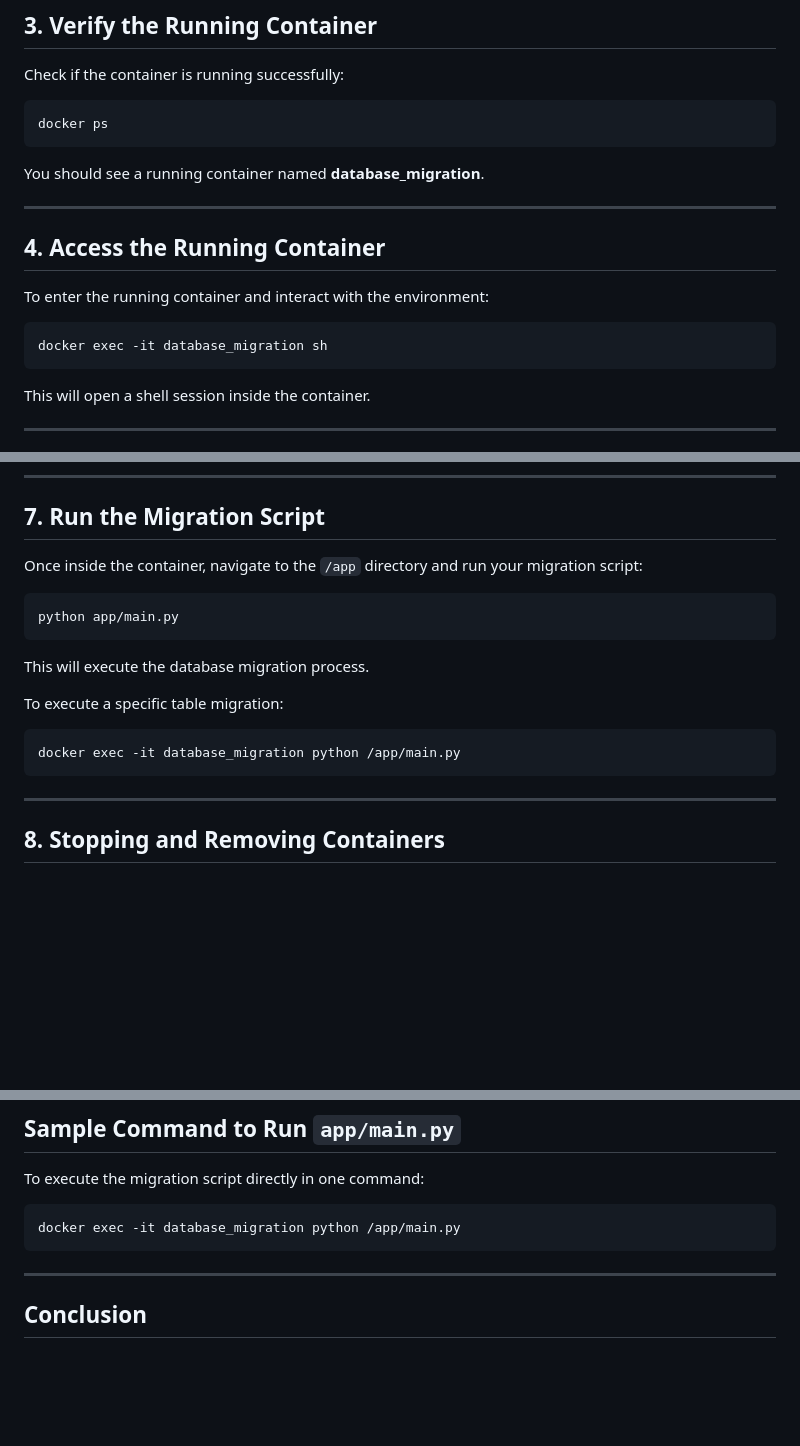
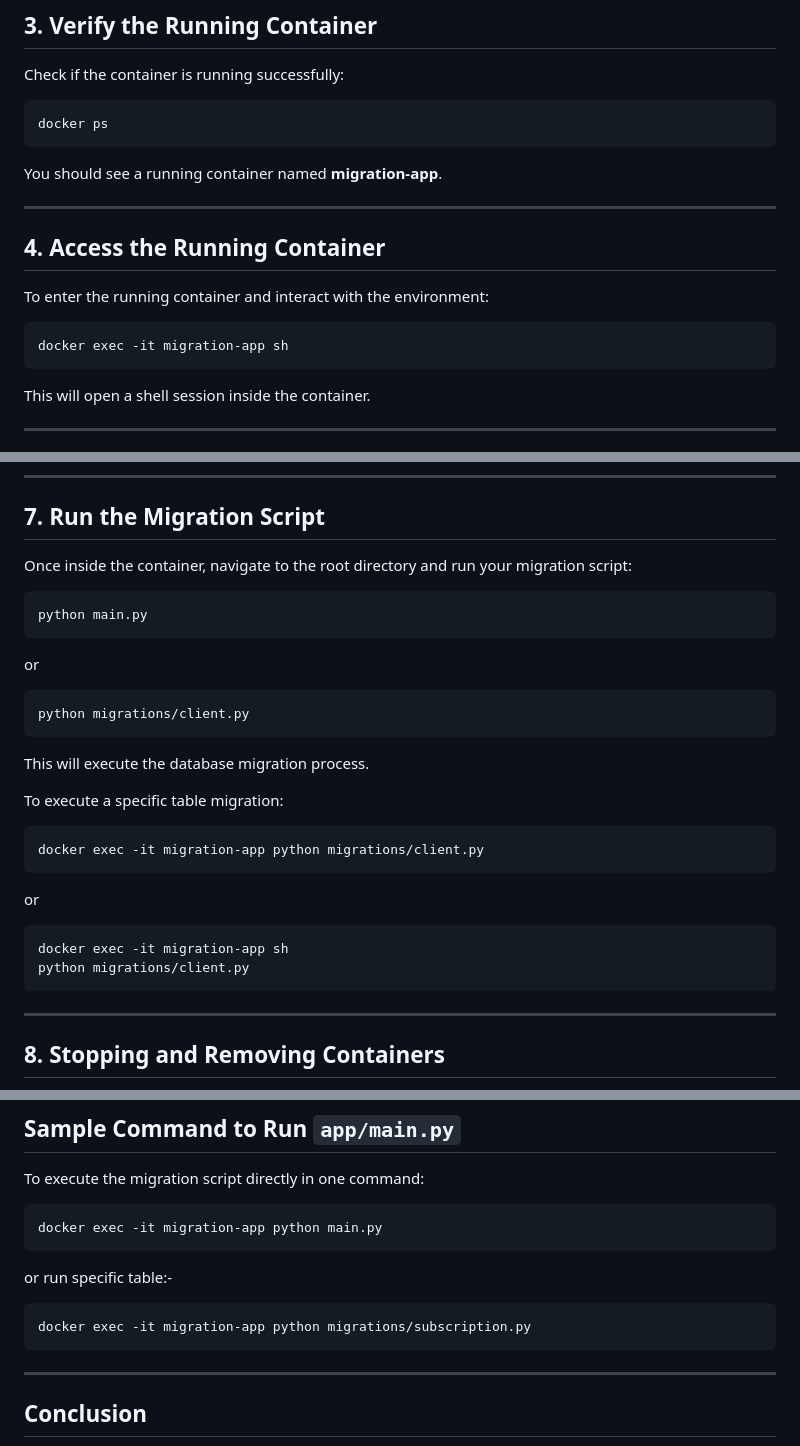
Before and after one commit to souravmsh/python-db-migration, a Markdown page: readme.md, 3 parts joined by grey strips. GitHub-like rendering; blank space fills up the shorter version.

````diff
--- a/readme.md
+++ b/readme.md
@@ -39,14 +39,14 @@ Check if the container is running successfully:
 ```sh
 docker ps
 ```
-You should see a running container named **database_migration**.
+You should see a running container named **migration-app**.
 
 ---
 
 ## **4. Access the Running Container**
 To enter the running container and interact with the environment:
 ```sh
-docker exec -it database_migration sh
+docker exec -it migration-app sh
 ```
 This will open a shell session inside the container.
 
@@ -104,15 +104,24 @@ if __name__ == "__main__":
 ---
 
 ## **7. Run the Migration Script**
-Once inside the container, navigate to the `/app` directory and run your migration script:
+Once inside the container, navigate to the root directory and run your migration script:
 ```sh
-python app/main.py
+python main.py
+```
+or
+```sh
+python migrations/client.py
 ```
 This will execute the database migration process.
 
 To execute a specific table migration:
 ```sh
-docker exec -it database_migration python /app/main.py
+docker exec -it migration-app python migrations/client.py
+```
+or
+```sh
+docker exec -it migration-app sh
+python migrations/client.py
 ```
 
 ---
@@ -166,7 +175,11 @@ docker-compose up -d
 ## **Sample Command to Run `app/main.py`**
 To execute the migration script directly in one command:
 ```sh
-docker exec -it database_migration python /app/main.py
+docker exec -it migration-app python main.py
+```
+or run specific table:-
+```sh
+docker exec -it migration-app python migrations/subscription.py
 ```
 
 ---
````
Also changed, not shown: other parts of readme.md (+2 -2 lines).
